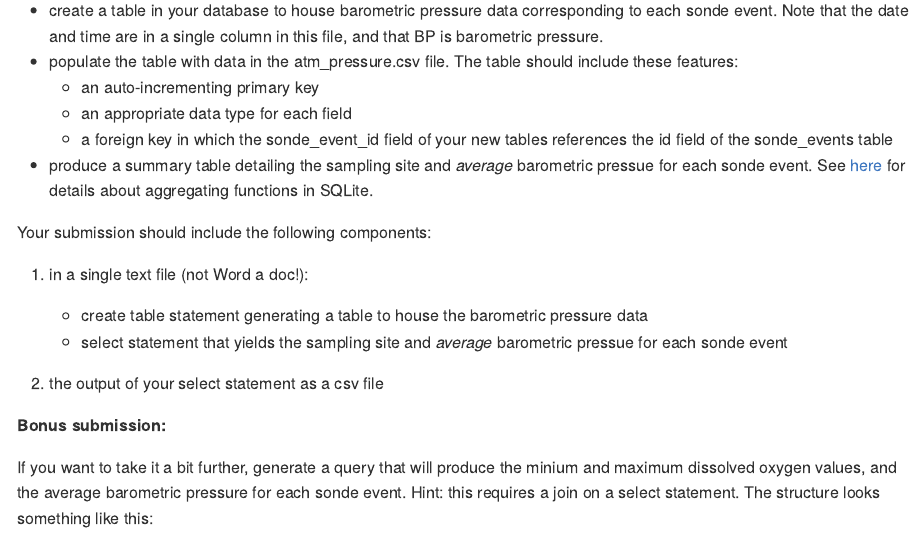
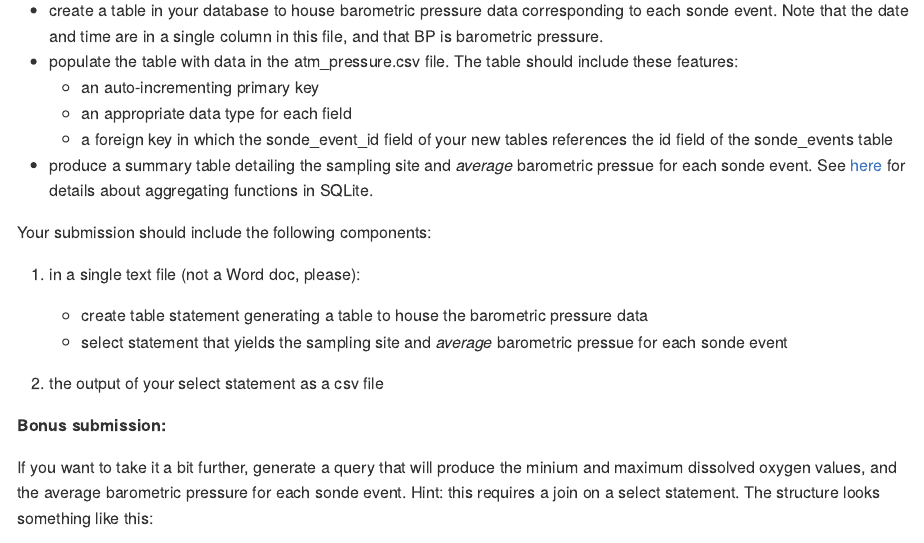
Before and after one commit to stephenzubi/databases-assignment-stephenzubi, an R Markdown document (README.Rmd): the page in a window 1100 px wide, from 2470 px down. The pictures show the output file README.md that the author committed with the source, drawn offline in the style of GitHub.

Commit message:
addressed typo in readme

```diff
--- a/README.Rmd
+++ b/README.Rmd
@@ -107,7 +107,7 @@ Barometric pressure has a considerable influence on dissolved oxygen concentrati
 
 Your submission should include the following components:
 
-1. in a single text file (not Word a doc!):
+1. in a single text file (not a Word doc, please):
     + create table statement generating a table to house the barometric pressure data
     + select statement that yields the sampling site and *average* barometric pressue for each sonde event
 2. the output of your select statement as a csv file
```
Also changed, not shown: README.md.
